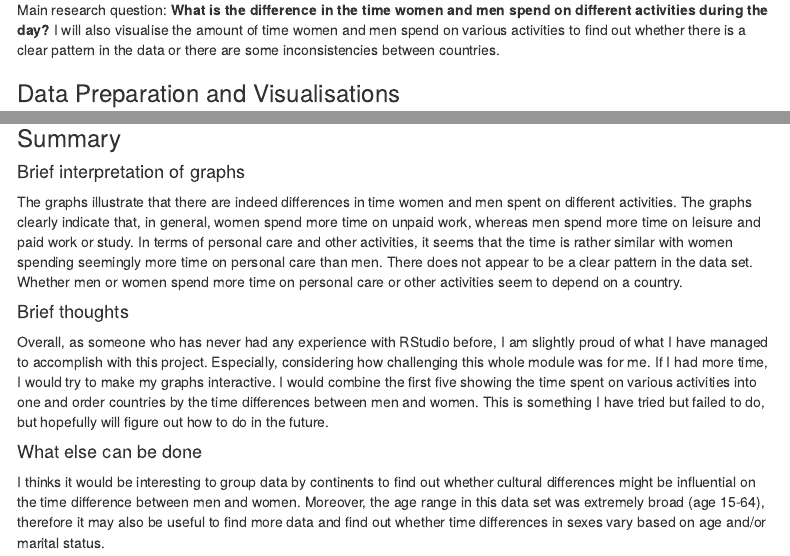
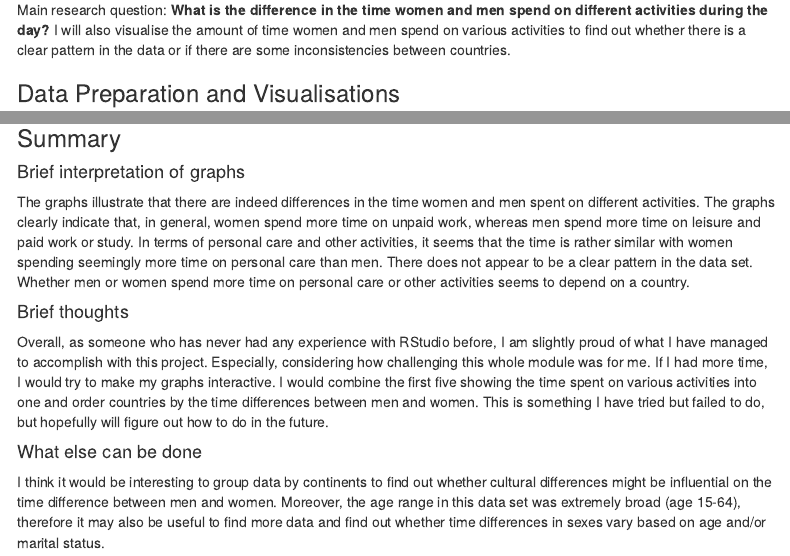
Before and after one commit to olkolro/PSY6422project, an R Markdown document (index.Rmd): the page in a window 1100 px wide, from 1400 px down, and a second part further down, joined at a grey line. Rendered offline with R 4.5, knitr and Pandoc, with nearby package versions; menus at the side of the page are left out.

Commit message:
Update index.Rmd

```diff
--- a/index.Rmd
+++ b/index.Rmd
@@ -40,7 +40,7 @@ summary(timeuse_raw)
 
 ### Research Questions
 Main research question: **What is the difference in the time women and men spend on different activities during the day?**
-I will also visualise the amount of time women and men spend on various activities to find out whether there is a clear pattern in the data or there are some inconsistencies between countries.
+I will also visualise the amount of time women and men spend on various activities to find out whether there is a clear pattern in the data or if there are some inconsistencies between countries.
 
 ### Data Preparation and Visualisations
 
@@ -235,15 +235,15 @@ timeuse_diff %>% ggplot(mapping = aes(x = Country, y = Difference)) +
 ### Summary
 
 #### Brief interpretation of graphs
-The graphs illustrate that there are indeed differences in time women and men spent on different activities.
+The graphs illustrate that there are indeed differences in the time women and men spent on different activities.
 The graphs clearly indicate that, in general, women spend more time on unpaid work, whereas men spend more time on leisure and paid work or study.
-In terms of personal care and other activities, it seems that the time is rather similar with women spending seemingly more time on personal care than men. There does not appear to be a clear pattern in the data set. Whether men or women spend more time on personal care or other activities seem to depend on a country.
+In terms of personal care and other activities, it seems that the time is rather similar with women spending seemingly more time on personal care than men. There does not appear to be a clear pattern in the data set. Whether men or women spend more time on personal care or other activities seems to depend on a country.
 
 #### Brief thoughts
 Overall, as someone who has never had any experience with RStudio before, I am slightly proud of what I have managed to accomplish with this project. Especially, considering how challenging this whole module was for me. If I had more time, I would try to make my graphs interactive. I would combine the first five showing the time spent on various activities into one and order countries by the time differences between men and women. This is something I have tried but failed to do, but hopefully will figure out how to do in the future.
 
 #### What else can be done
-I thinks it would be interesting to group data by continents to find out whether cultural differences might be influential on the time difference between men and women. Moreover, the age range in this data set was extremely broad (age 15-64), therefore it may also be useful to find more data and find out whether time differences in sexes vary based on age and/or marital status.
+I think it would be interesting to group data by continents to find out whether cultural differences might be influential on the time difference between men and women. Moreover, the age range in this data set was extremely broad (age 15-64), therefore it may also be useful to find more data and find out whether time differences in sexes vary based on age and/or marital status.
 
 Reference:
 Chapa, F. (2021). *World time use, work hours and GDP*. [Data File]. Kaggle. Retrieved from: https://www.kaggle.com/datasets/felipechapa/time-use-employment-and-gdp-per-country?select=Time_use_OECD.csv
```
